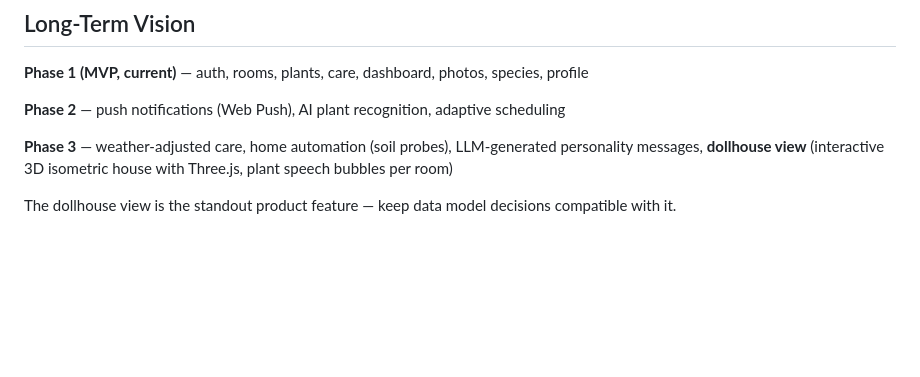
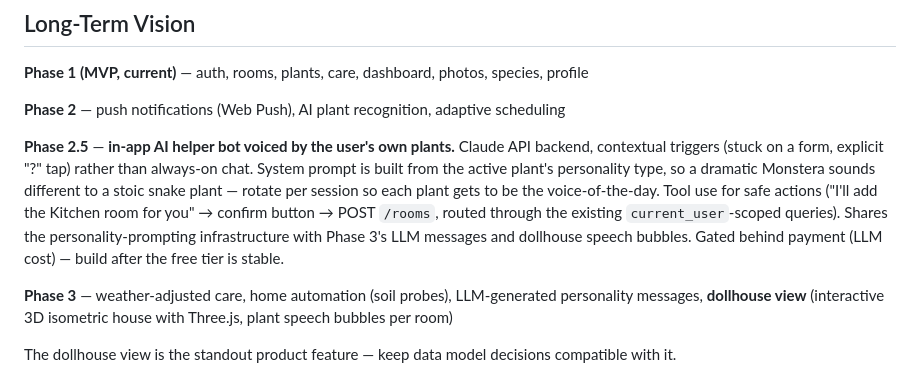
Before and after one commit to rturner1989/PlantCare, a Markdown page: CLAUDE.md, the part around the change. Drawn GitHub-style; blank space fills up the shorter version.

Commit message:
docs: log Phase 2.5 AI helper bot vision
Idea surfaced in conversation: an in-app helper voiced by the user's
own plants, leaning on the existing personality system. Shares infra
with Phase 3's LLM messages and dollhouse speech bubbles, so worth
parking between the free-tier MVP and the bigger Phase 3 work —
payment-gated because each interaction is a Claude API call.

```diff
--- a/CLAUDE.md
+++ b/CLAUDE.md
@@ -101,6 +101,8 @@ docker compose up                   # Start everything
 **Phase 1 (MVP, current)** — auth, rooms, plants, care, dashboard, photos, species, profile
 
 **Phase 2** — push notifications (Web Push), AI plant recognition, adaptive scheduling
+
+**Phase 2.5** — **in-app AI helper bot voiced by the user's own plants.** Claude API backend, contextual triggers (stuck on a form, explicit "?" tap) rather than always-on chat. System prompt is built from the active plant's personality type, so a dramatic Monstera sounds different to a stoic snake plant — rotate per session so each plant gets to be the voice-of-the-day. Tool use for safe actions ("I'll add the Kitchen room for you" → confirm button → POST `/rooms`, routed through the existing `current_user`-scoped queries). Shares the personality-prompting infrastructure with Phase 3's LLM messages and dollhouse speech bubbles. Gated behind payment (LLM cost) — build after the free tier is stable.
 
 **Phase 3** — weather-adjusted care, home automation (soil probes), LLM-generated personality messages, **dollhouse view** (interactive 3D isometric house with Three.js, plant speech bubbles per room)
 
```
